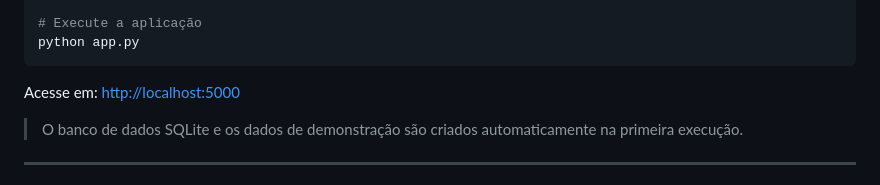
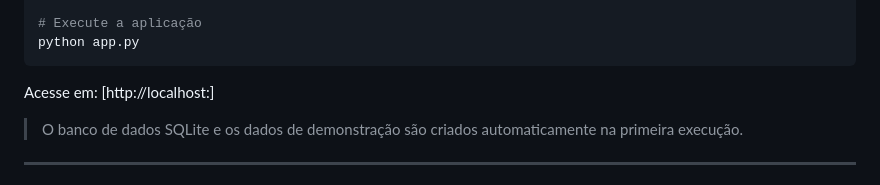
Before and after one commit to Aladark/Pensamento-Computacional, a Markdown page: README.md, the part around the change. Rendered like a GitHub page.

````diff
--- a/README.md
+++ b/README.md
@@ -141,7 +141,7 @@ pip install -r requirements.txt
 python app.py
 ```
 
-Acesse em: [http://localhost:5000](http://localhost:5000)
+Acesse em: [http://localhost:]
 
 > O banco de dados SQLite e os dados de demonstração são criados automaticamente na primeira execução.
 
````
